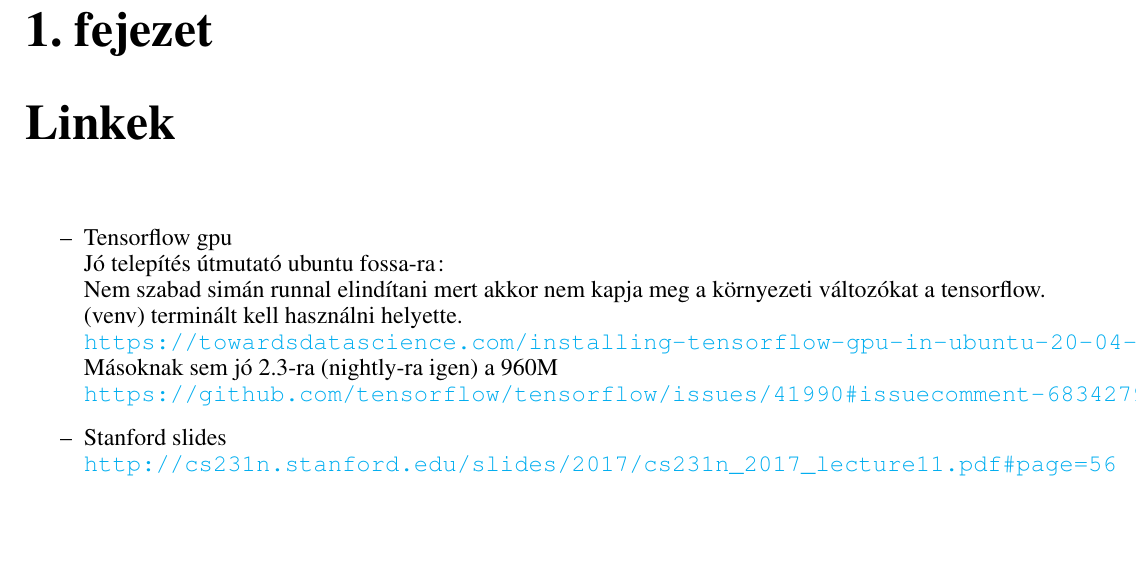
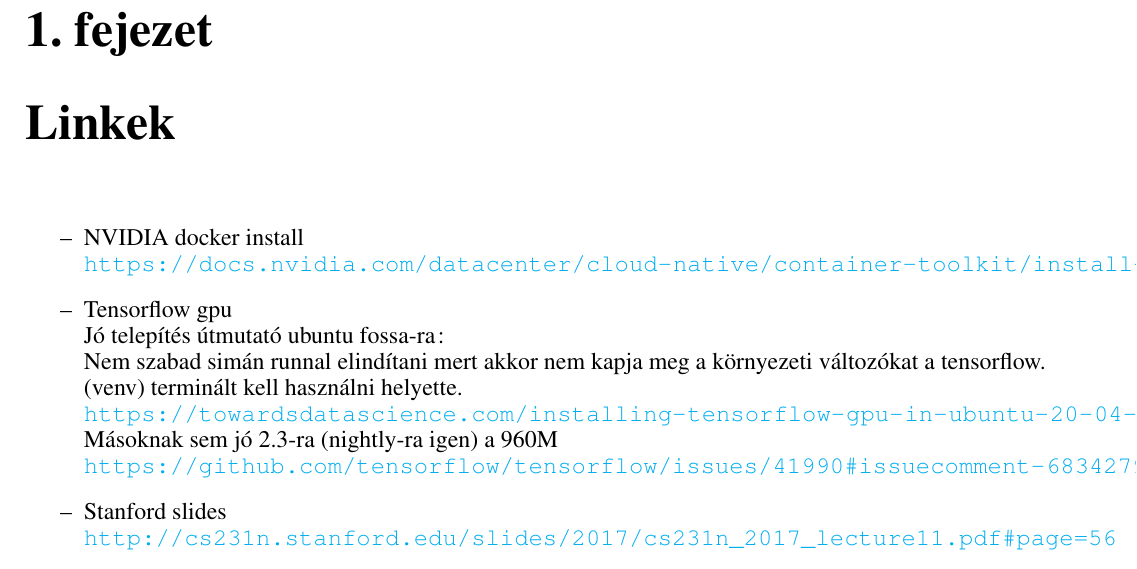
Before and after one commit to tasigabi97/traffic, a LaTeX document (docs/traffic/TRAFFIC.tex): part of page 1 of 4, cut so that both start at the same text, the shorter picture padded with empty space. Compiled offline with LaTeX, dvips and Ghostscript.

```diff
--- a/docs/traffic/TRAFFIC.tex
+++ b/docs/traffic/TRAFFIC.tex
@@ -60,6 +60,11 @@
 
 \chapter{Linkek}
 \begin{itemize}
+\item NVIDIA docker install
+\\\url{https://docs.nvidia.com/datacenter/cloud-native/container-toolkit/install-guide.html#installing-on-ubuntu-and-debian}
+
+
+
 \item Tensorflow gpu
 \\ Jó telepítés útmutató ubuntu fossa-ra:
 \\ Nem szabad simán runnal elindítani mert akkor nem kapja meg a környezeti változókat a tensorflow. (venv) terminált kell használni helyette.
```
Also changed, not shown: 1 other file.
